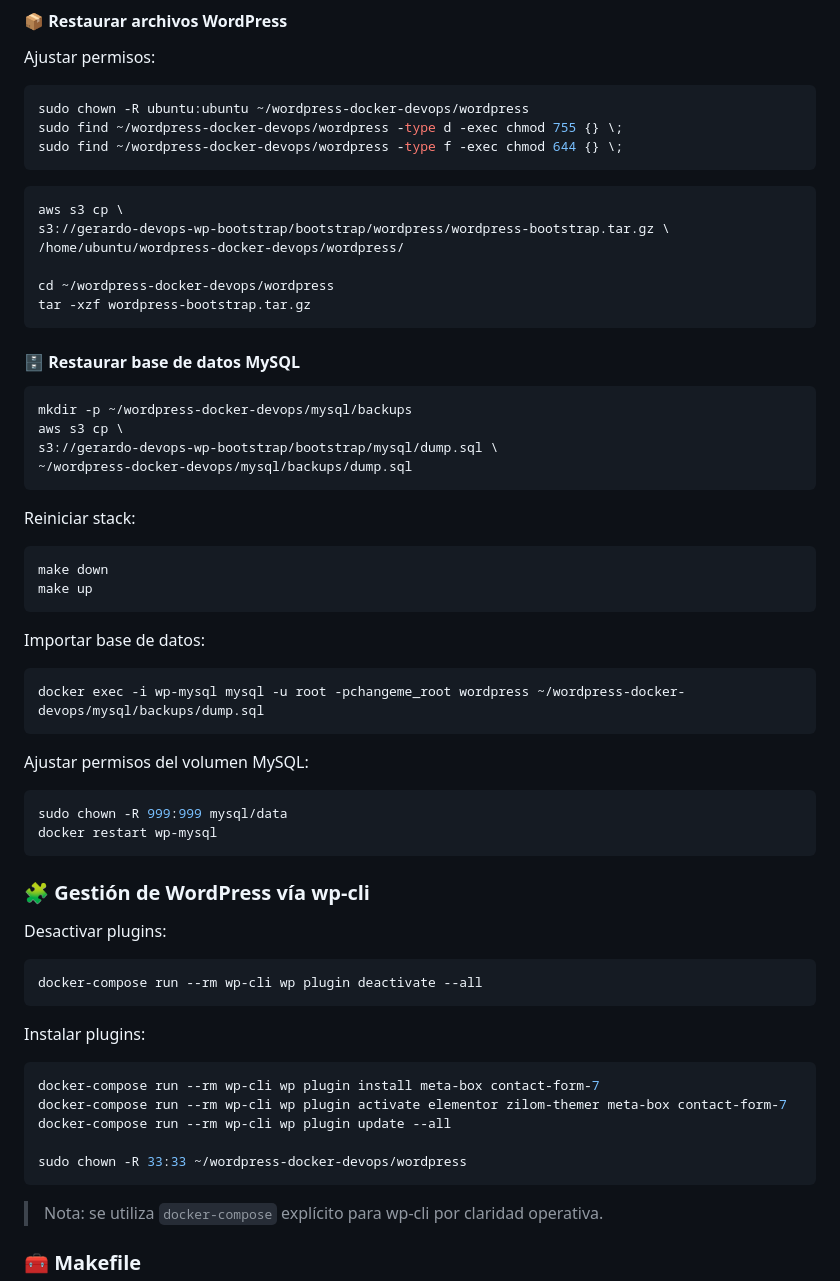
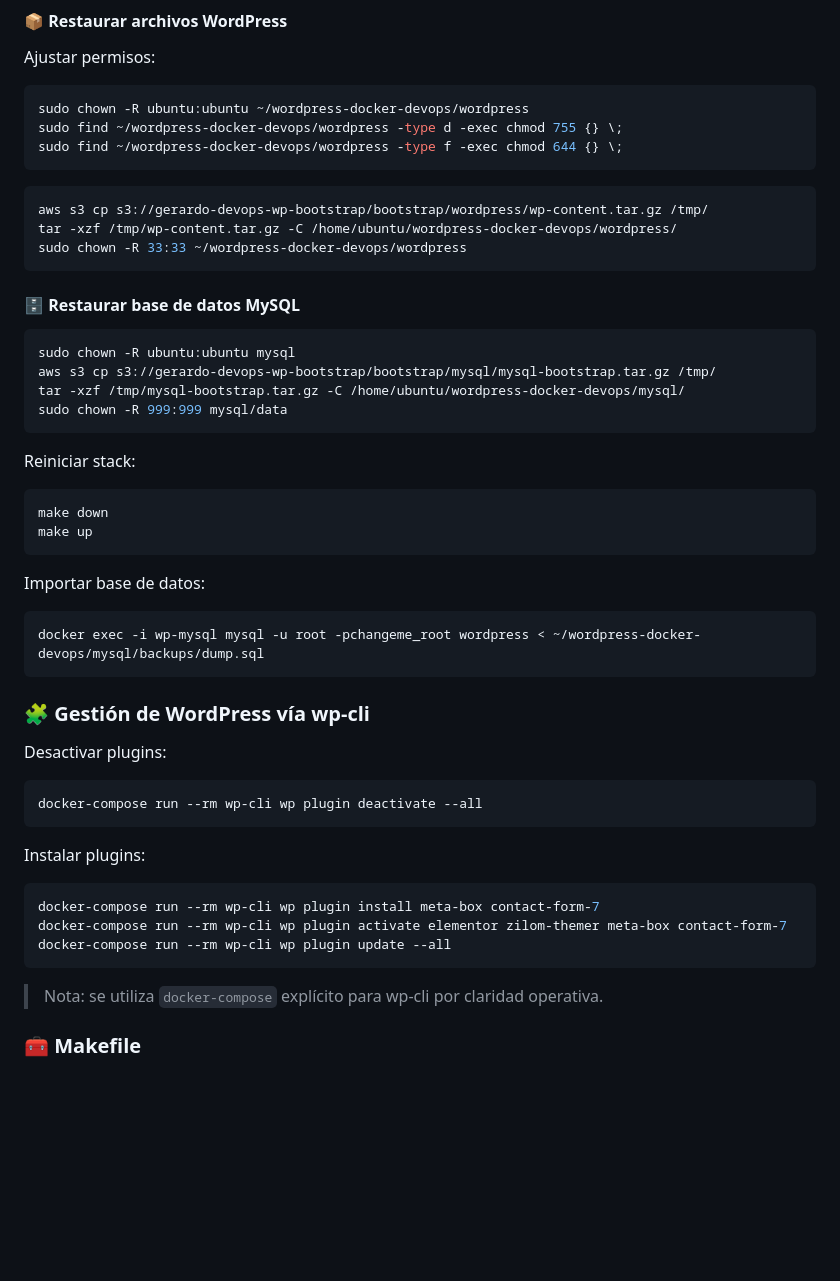
Before and after one commit to GerardMastra/wordpress-docker-devops, a Markdown page: README.md, the part around the change. GitHub-like rendering; blank space fills up the shorter version.

````diff
--- a/README.md
+++ b/README.md
@@ -126,21 +126,18 @@ sudo find ~/wordpress-docker-devops/wordpress -type f -exec chmod 644 {} \;
 ```
 
 ```bash
-aws s3 cp \
-s3://gerardo-devops-wp-bootstrap/bootstrap/wordpress/wordpress-bootstrap.tar.gz \
-/home/ubuntu/wordpress-docker-devops/wordpress/
-
-cd ~/wordpress-docker-devops/wordpress
-tar -xzf wordpress-bootstrap.tar.gz
+aws s3 cp s3://gerardo-devops-wp-bootstrap/bootstrap/wordpress/wp-content.tar.gz /tmp/
+tar -xzf /tmp/wp-content.tar.gz -C /home/ubuntu/wordpress-docker-devops/wordpress/
+sudo chown -R 33:33 ~/wordpress-docker-devops/wordpress
 ```
 
 #### 🗄 Restaurar base de datos MySQL
 
 ```bash
-mkdir -p ~/wordpress-docker-devops/mysql/backups
-aws s3 cp \
-s3://gerardo-devops-wp-bootstrap/bootstrap/mysql/dump.sql \
-~/wordpress-docker-devops/mysql/backups/dump.sql
+sudo chown -R ubuntu:ubuntu mysql
+aws s3 cp s3://gerardo-devops-wp-bootstrap/bootstrap/mysql/mysql-bootstrap.tar.gz /tmp/
+tar -xzf /tmp/mysql-bootstrap.tar.gz -C /home/ubuntu/wordpress-docker-devops/mysql/
+sudo chown -R 999:999 mysql/data
 ```
 
 Reiniciar stack:
@@ -153,14 +150,7 @@ make up
 Importar base de datos:
 
 ```bash
-docker exec -i wp-mysql mysql -u root -pchangeme_root wordpress ~/wordpress-docker-devops/mysql/backups/dump.sql
-```
-
-Ajustar permisos del volumen MySQL:
-
-```bash
-sudo chown -R 999:999 mysql/data
-docker restart wp-mysql
+docker exec -i wp-mysql mysql -u root -pchangeme_root wordpress < ~/wordpress-docker-devops/mysql/backups/dump.sql
 ```
 
 ### 🧩 Gestión de WordPress vía wp-cli
@@ -177,8 +167,6 @@ Instalar plugins:
 docker-compose run --rm wp-cli wp plugin install meta-box contact-form-7
 docker-compose run --rm wp-cli wp plugin activate elementor zilom-themer meta-box contact-form-7
 docker-compose run --rm wp-cli wp plugin update --all
-
-sudo chown -R 33:33 ~/wordpress-docker-devops/wordpress
 ```
 
 > Nota: se utiliza `docker-compose` explícito para wp-cli por claridad operativa.
````
